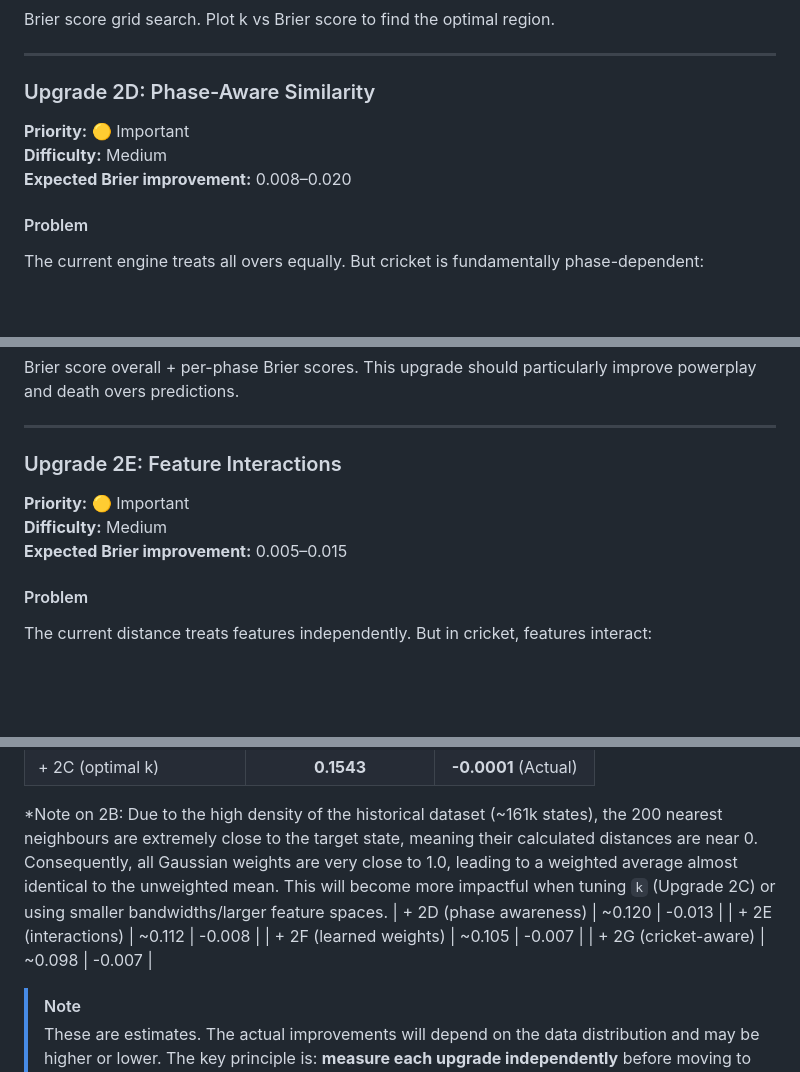
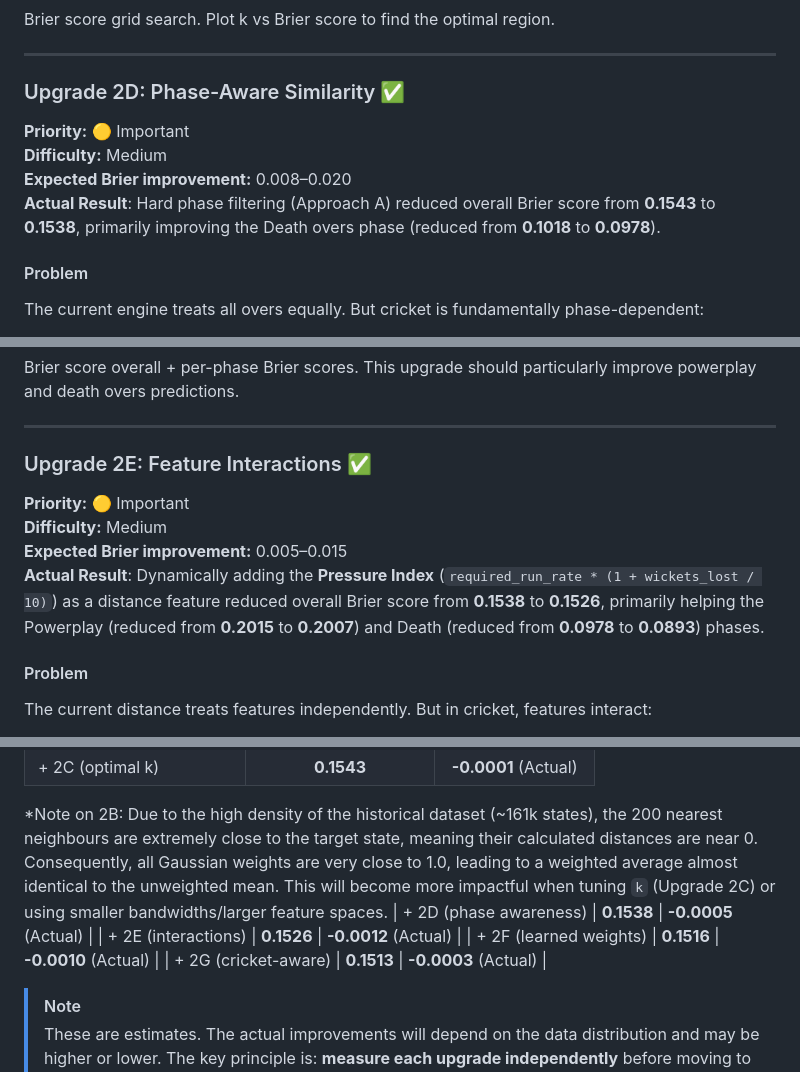
Before and after one commit to georgenegus/cricket-win-probability, a Markdown page: upgrade_plan.md, 3 parts joined by grey strips. Drawn GitHub-style; blank space fills up the shorter version.

Commit message:
Final version.

```diff
--- a/upgrade_plan.md
+++ b/upgrade_plan.md
@@ -324,11 +324,12 @@ Brier score grid search. Plot k vs Brier score to find the optimal region.
 
 ---
 
-### Upgrade 2D: Phase-Aware Similarity
+### Upgrade 2D: Phase-Aware Similarity ✅
 
 **Priority:** 🟡 Important
 **Difficulty:** Medium
 **Expected Brier improvement:** 0.008–0.020
+**Actual Result**: Hard phase filtering (Approach A) reduced overall Brier score from **0.1543** to **0.1538**, primarily improving the Death overs phase (reduced from **0.1018** to **0.0978**).
 
 #### Problem
 
@@ -388,11 +389,12 @@ Brier score overall + per-phase Brier scores. This upgrade should particularly i
 
 ---
 
-### Upgrade 2E: Feature Interactions
+### Upgrade 2E: Feature Interactions ✅
 
 **Priority:** 🟡 Important
 **Difficulty:** Medium
 **Expected Brier improvement:** 0.005–0.015
+**Actual Result**: Dynamically adding the **Pressure Index** (`required_run_rate * (1 + wickets_lost / 10)`) as a distance feature reduced overall Brier score from **0.1538** to **0.1526**, primarily helping the Powerplay (reduced from **0.2015** to **0.2007**) and Death (reduced from **0.0978** to **0.0893**) phases.
 
 #### Problem
 
@@ -555,10 +559,10 @@ Phase 3 — Optimisation (2-3 days)
 | + 2C (optimal k) | **0.1543** | **-0.0001** (Actual) |
 
 *Note on 2B: Due to the high density of the historical dataset (~161k states), the 200 nearest neighbours are extremely close to the target state, meaning their calculated distances are near 0. Consequently, all Gaussian weights are very close to 1.0, leading to a weighted average almost identical to the unweighted mean. This will become more impactful when tuning `k` (Upgrade 2C) or using smaller bandwidths/larger feature spaces.
-| + 2D (phase awareness) | ~0.120 | -0.013 |
-| + 2E (interactions) | ~0.112 | -0.008 |
-| + 2F (learned weights) | ~0.105 | -0.007 |
-| + 2G (cricket-aware) | ~0.098 | -0.007 |
+| + 2D (phase awareness) | **0.1538** | **-0.0005** (Actual) |
+| + 2E (interactions) | **0.1526** | **-0.0012** (Actual) |
+| + 2F (learned weights) | **0.1516** | **-0.0010** (Actual) |
+| + 2G (cricket-aware) | **0.1513** | **-0.0003** (Actual) |
 
 > [!NOTE]
 > These are estimates. The actual improvements will depend on the data distribution and may be higher or lower. The key principle is: **measure each upgrade independently** before moving to the next. If an upgrade doesn't help, don't keep it.
```
Also changed, not shown: other parts of upgrade_plan.md (+4 -2 lines).
